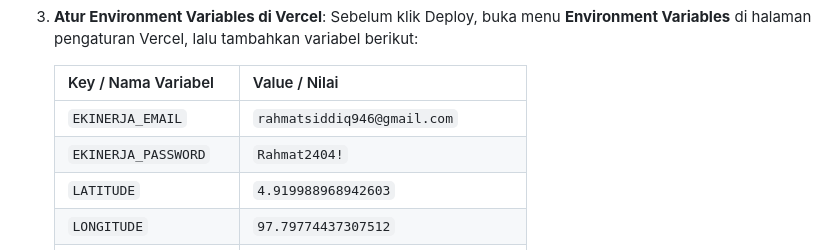
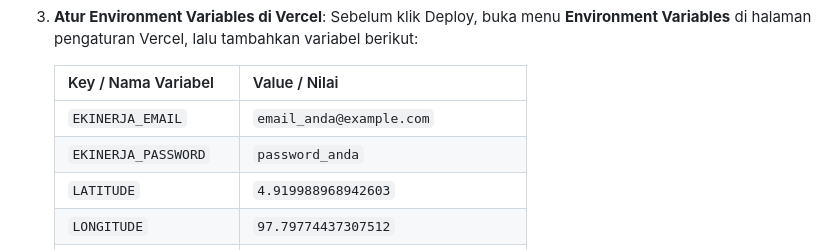
Before and after one commit to RahmatSiddiqi/bot_absen, a Markdown page: README_VERCEL.md, the part around the change. Rendered like a GitHub page.

Commit message:
docs: remove credentials and update placeholders

```diff
--- a/README_VERCEL.md
+++ b/README_VERCEL.md
@@ -37,8 +37,8 @@ Bot ini sekarang sudah dibuatkan versi **JavaScript (Node.js)** yang 100% kompat
 
    | Key / Nama Variabel | Value / Nilai |
    |---|---|
-   | `EKINERJA_EMAIL` | `rahmatsiddiq946@gmail.com` |
-   | `EKINERJA_PASSWORD` | `Rahmat2404!` |
+   | `EKINERJA_EMAIL` | `email_anda@example.com` |
+   | `EKINERJA_PASSWORD` | `password_anda` |
    | `LATITUDE` | `4.919988968942603` |
    | `LONGITUDE` | `97.79774437307512` |
    | `WORK_DURATION_HOURS` | `9.0` |
```
Also changed, not shown: README.md (+1 -1 lines).
